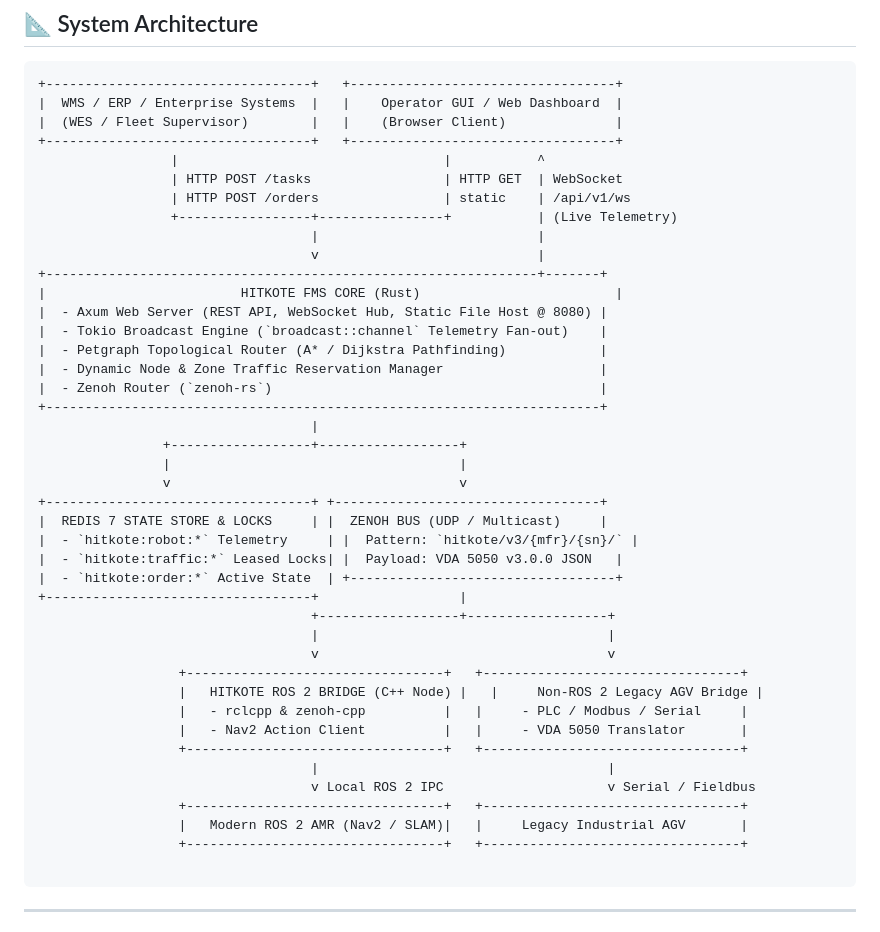
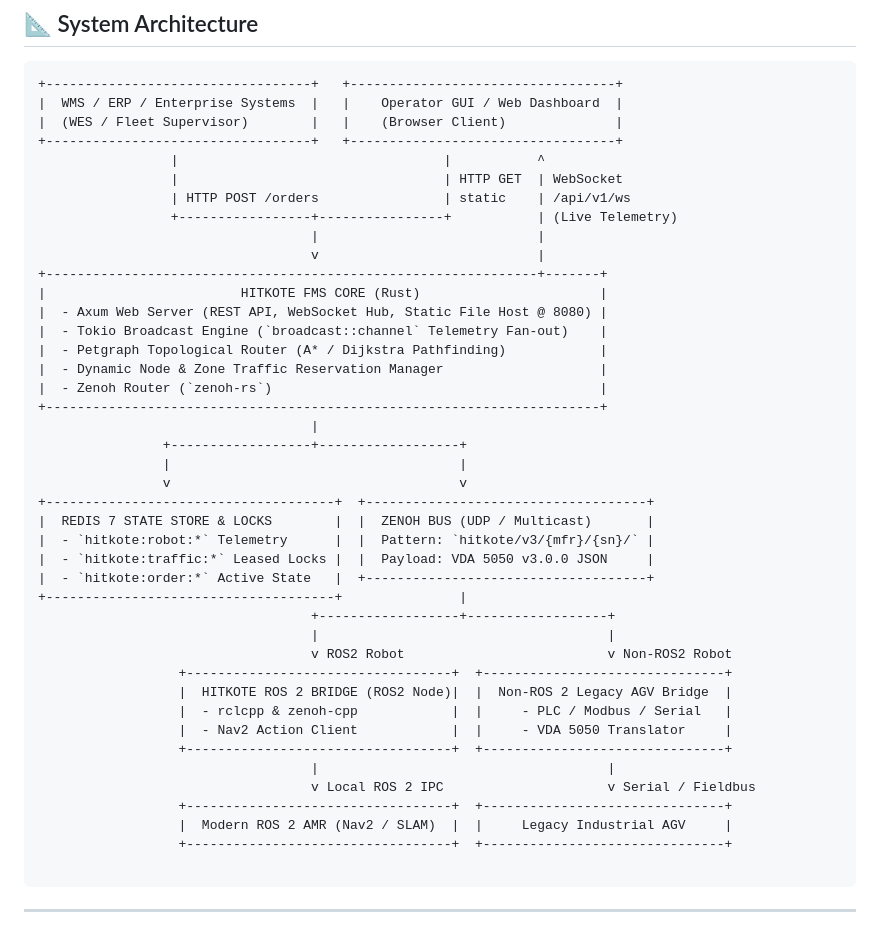
Before and after one commit to ArcturusConsulting/hitkote_fms, a Markdown page: README.md, the part around the change. Rendered like a GitHub page.

Commit message:
Fixed Architecture Diagram

````diff
--- a/README.md
+++ b/README.md
@@ -35,13 +35,13 @@ HITKOTE FMS provides a **local-first, open-source orchestration core** that brid
 |  (WES / Fleet Supervisor)        |   |    (Browser Client)              |
 +----------------------------------+   +----------------------------------+
                  |                                  |           ^
-                 | HTTP POST /tasks                 | HTTP GET  | WebSocket
+                 |                                  | HTTP GET  | WebSocket
                  | HTTP POST /orders                | static    | /api/v1/ws
                  +-----------------+----------------+           | (Live Telemetry)
                                    |                            |
                                    v                            |
 +---------------------------------------------------------------+-------+
-|                         HITKOTE FMS CORE (Rust)                         |
+|                         HITKOTE FMS CORE (Rust)                       |
 |  - Axum Web Server (REST API, WebSocket Hub, Static File Host @ 8080) |
 |  - Tokio Broadcast Engine (`broadcast::channel` Telemetry Fan-out)    |
 |  - Petgraph Topological Router (A* / Dijkstra Pathfinding)            |
@@ -52,25 +52,25 @@ HITKOTE FMS provides a **local-first, open-source orchestration core** that brid
                 +------------------+------------------+
                 |                                     |
                 v                                     v
-+----------------------------------+ +----------------------------------+
-|  REDIS 7 STATE STORE & LOCKS     | |  ZENOH BUS (UDP / Multicast)     |
-|  - `hitkote:robot:*` Telemetry     | |  Pattern: `hitkote/v3/{mfr}/{sn}/` |
-|  - `hitkote:traffic:*` Leased Locks| |  Payload: VDA 5050 v3.0.0 JSON   |
-|  - `hitkote:order:*` Active State  | +----------------------------------+
-+----------------------------------+                  |
++-------------------------------------+  +------------------------------------+
+|  REDIS 7 STATE STORE & LOCKS        |  |  ZENOH BUS (UDP / Multicast)       |
+|  - `hitkote:robot:*` Telemetry      |  |  Pattern: `hitkote/v3/{mfr}/{sn}/` |
+|  - `hitkote:traffic:*` Leased Locks |  |  Payload: VDA 5050 v3.0.0 JSON     |
+|  - `hitkote:order:*` Active State   |  +------------------------------------+
++-------------------------------------+               |
                                    +------------------+------------------+
                                    |                                     |
-                                   v                                     v
-                  +---------------------------------+   +---------------------------------+
-                  |   HITKOTE ROS 2 BRIDGE (C++ Node) |   |     Non-ROS 2 Legacy AGV Bridge |
-                  |   - rclcpp & zenoh-cpp          |   |     - PLC / Modbus / Serial     |
-                  |   - Nav2 Action Client          |   |     - VDA 5050 Translator       |
-                  +---------------------------------+   +---------------------------------+
+                                   v ROS2 Robot                          v Non-ROS2 Robot
+                  +----------------------------------+  +-------------------------------+
+                  |  HITKOTE ROS 2 BRIDGE (ROS2 Node)|  |  Non-ROS 2 Legacy AGV Bridge  |
+                  |  - rclcpp & zenoh-cpp            |  |     - PLC / Modbus / Serial   |
+                  |  - Nav2 Action Client            |  |     - VDA 5050 Translator     |
+                  +----------------------------------+  +-------------------------------+
                                    |                                     |
                                    v Local ROS 2 IPC                     v Serial / Fieldbus
-                  +---------------------------------+   +---------------------------------+
-                  |   Modern ROS 2 AMR (Nav2 / SLAM)|   |     Legacy Industrial AGV       |
-                  +---------------------------------+   +---------------------------------+
+                  +----------------------------------+  +-------------------------------+
+                  |  Modern ROS 2 AMR (Nav2 / SLAM)  |  |     Legacy Industrial AGV     |
+                  +----------------------------------+  +-------------------------------+
 
 ```
 
````
